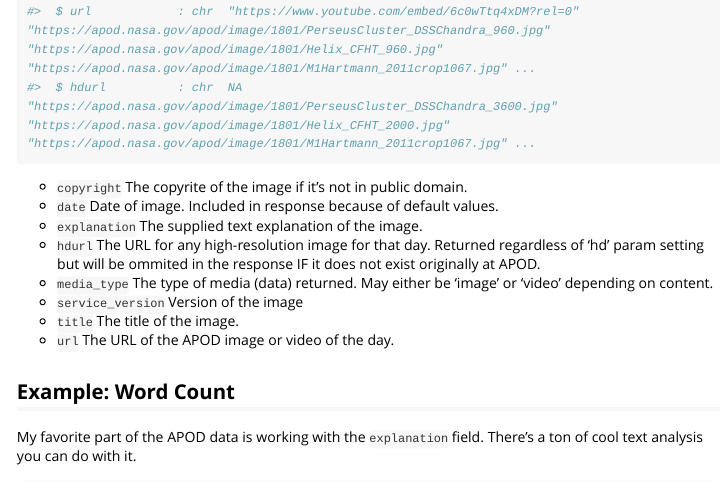
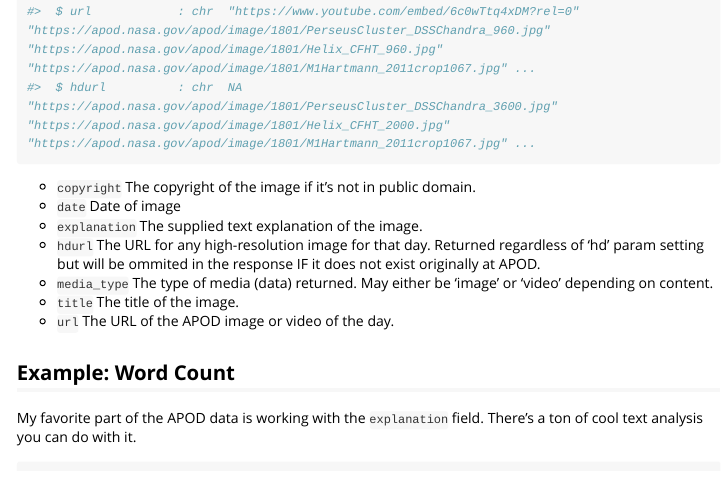
Before and after one commit to eringrand/astropic, an R Markdown document (vignettes/historical_apod.Rmd): the page in a window 1100 px wide, from 1040 px down. Rendered offline with R 4.5, knitr and Pandoc, with nearby package versions; long lines of code are wrapped.

Commit message:
service version is no longer in returned values

````diff
--- a/vignettes/historical_apod.Rmd
+++ b/vignettes/historical_apod.Rmd
@@ -33,12 +33,11 @@ data("hist_apod")
 str(hist_apod)
 ```
 
-- `copyright` The copyrite of the image if it's not in public domain.
-- `date` Date of image. Included in response because of default values.
+- `copyright` The copyright of the image if it's not in public domain.
+- `date` Date of image
 - `explanation` The supplied text explanation of the image.
 - `hdurl` The URL for any high-resolution image for that day. Returned regardless of 'hd' param setting but will be ommited in the response IF it does not exist originally at APOD.
 - `media_type` The type of media (data) returned. May either be 'image' or 'video' depending on content.
-- `service_version` Version of the image
 - `title` The title of the image.
 - `url` The URL of the APOD image or video of the day.
 
````
Also changed, not shown: R/data.R (+0 -1 lines), README.Rmd (+1 -1 lines).
